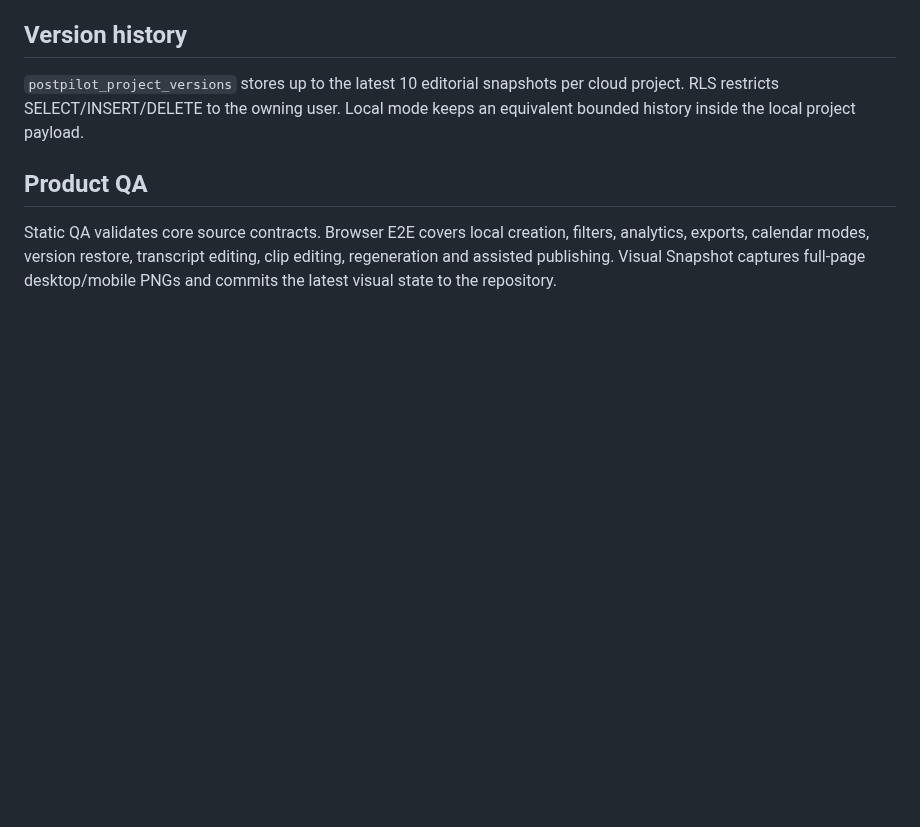
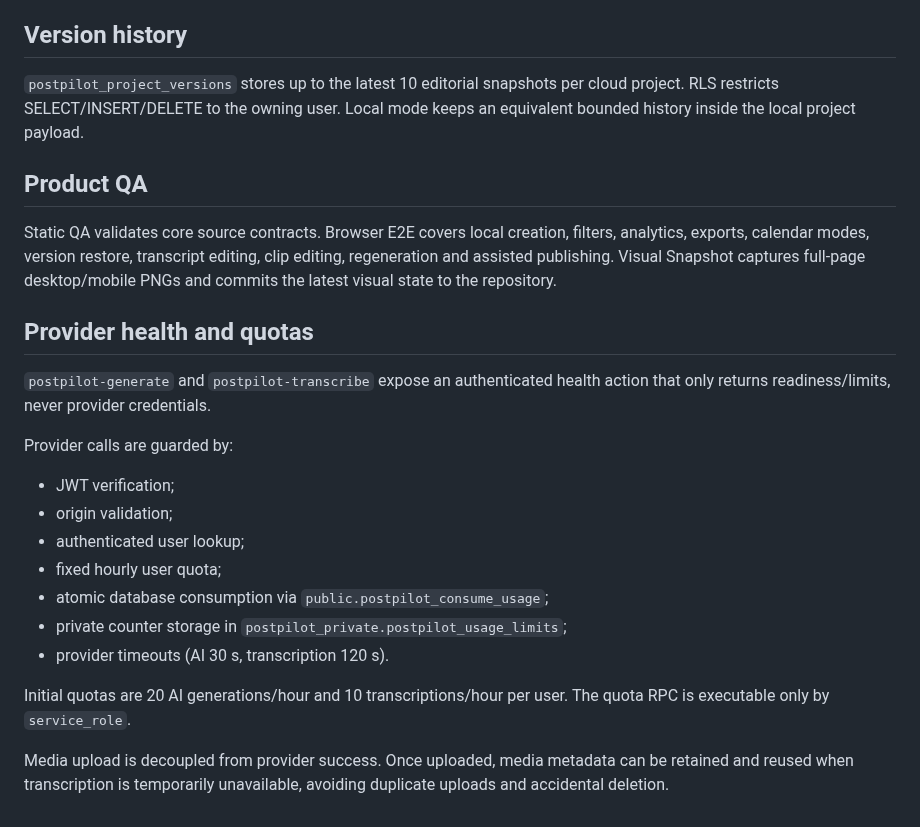
Before and after one commit to HelioConde/postpilot, a Markdown page: FULLSTACK.md, the part around the change. GitHub-like rendering; blank space fills up the shorter version.

Commit message:
docs: record provider health and quota architecture

```diff
--- a/FULLSTACK.md
+++ b/FULLSTACK.md
@@ -51,3 +51,21 @@ Authenticated media is uploaded to the private `postpilot-media` bucket using re
 ## Product QA
 
 Static QA validates core source contracts. Browser E2E covers local creation, filters, analytics, exports, calendar modes, version restore, transcript editing, clip editing, regeneration and assisted publishing. Visual Snapshot captures full-page desktop/mobile PNGs and commits the latest visual state to the repository.
+
+
+## Provider health and quotas
+
+`postpilot-generate` and `postpilot-transcribe` expose an authenticated health action that only returns readiness/limits, never provider credentials.
+
+Provider calls are guarded by:
+- JWT verification;
+- origin validation;
+- authenticated user lookup;
+- fixed hourly user quota;
+- atomic database consumption via `public.postpilot_consume_usage`;
+- private counter storage in `postpilot_private.postpilot_usage_limits`;
+- provider timeouts (AI 30 s, transcription 120 s).
+
+Initial quotas are 20 AI generations/hour and 10 transcriptions/hour per user. The quota RPC is executable only by `service_role`.
+
+Media upload is decoupled from provider success. Once uploaded, media metadata can be retained and reused when transcription is temporarily unavailable, avoiding duplicate uploads and accidental deletion.
```
